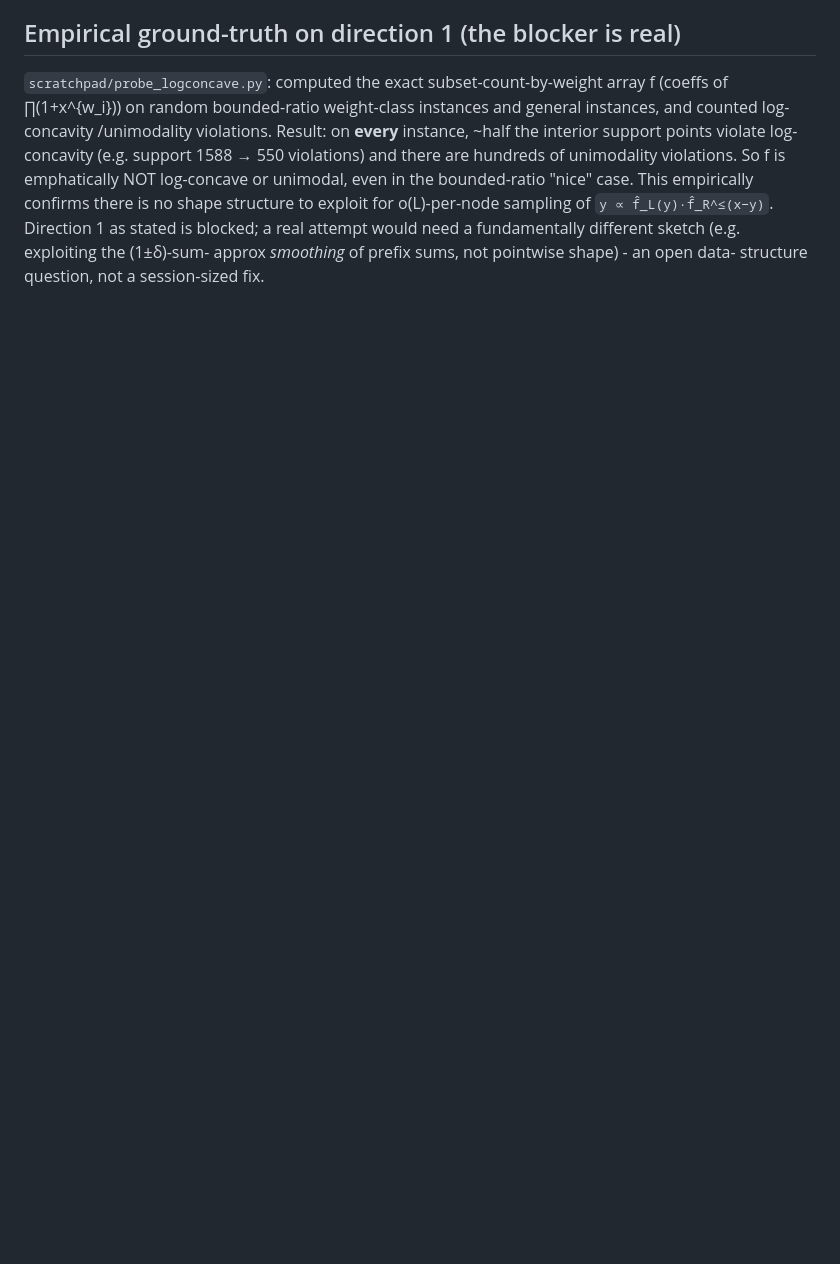
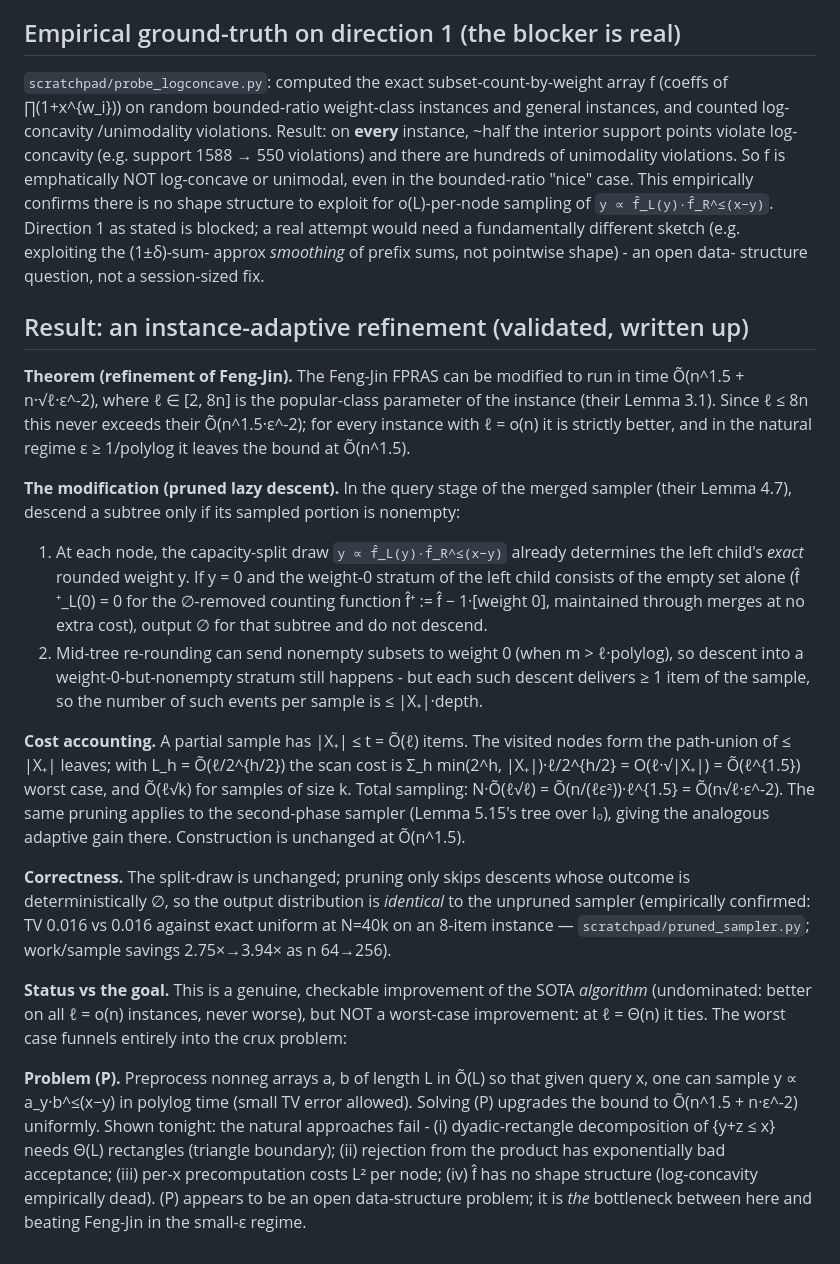
Before and after one commit to liranmarkin/sharp-knapsack, a Markdown page: docs/research/2026-08-18-beat-feng-jin-notes.md, the part around the change. Drawn GitHub-style; blank space fills up the shorter version.

Commit message:
Result: instance-adaptive refinement of Feng-Jin - O~(n^1.5 + n*sqrt(l)/eps^2), pruned lazy descent, validated by exact-distribution simulation
Co-Authored-By: Claude Fable 5 <noreply@anthropic.com>

```diff
--- a/docs/research/2026-08-18-beat-feng-jin-notes.md
+++ b/docs/research/2026-08-18-beat-feng-jin-notes.md
@@ -95,3 +95,56 @@ there is no shape structure to exploit for o(L)-per-node sampling of
 would need a fundamentally different sketch (e.g. exploiting the (1±δ)-sum-
 approx *smoothing* of prefix sums, not pointwise shape) - an open data-
 structure question, not a session-sized fix.
+
+## Result: an instance-adaptive refinement (validated, written up)
+
+**Theorem (refinement of Feng-Jin).** The Feng-Jin FPRAS can be modified to
+run in time Õ(n^1.5 + n·√ℓ·ε^-2), where ℓ ∈ [2, 8n] is the popular-class
+parameter of the instance (their Lemma 3.1). Since ℓ ≤ 8n this never exceeds
+their Õ(n^1.5·ε^-2); for every instance with ℓ = o(n) it is strictly better,
+and in the natural regime ε ≥ 1/polylog it leaves the bound at Õ(n^1.5).
+
+**The modification (pruned lazy descent).** In the query stage of the merged
+sampler (their Lemma 4.7), descend a subtree only if its sampled portion is
+nonempty:
+1. At each node, the capacity-split draw `y ∝ f̂_L(y)·f̂_R^≤(x−y)` already
+   determines the left child's *exact* rounded weight y. If y = 0 and the
+   weight-0 stratum of the left child consists of the empty set alone
+   (f̂ ⁺_L(0) = 0 for the ∅-removed counting function f̂⁺ := f̂ − 1·[weight 0],
+   maintained through merges at no extra cost), output ∅ for that subtree
+   and do not descend.
+2. Mid-tree re-rounding can send nonempty subsets to weight 0 (when
+   m > ℓ·polylog), so descent into a weight-0-but-nonempty stratum still
+   happens - but each such descent delivers ≥ 1 item of the sample, so the
+   number of such events per sample is ≤ |X₊|·depth.
+
+**Cost accounting.** A partial sample has |X₊| ≤ t = Õ(ℓ) items. The visited
+nodes form the path-union of ≤ |X₊| leaves; with L_h = Õ(ℓ/2^{h/2}) the
+scan cost is Σ_h min(2^h, |X₊|)·ℓ/2^{h/2} = O(ℓ·√|X₊|) = Õ(ℓ^{1.5}) worst
+case, and Õ(ℓ√k) for samples of size k. Total sampling:
+N·Õ(ℓ√ℓ) = Õ(n/(ℓε²))·ℓ^{1.5} = Õ(n√ℓ·ε^-2). The same pruning applies to
+the second-phase sampler (Lemma 5.15's tree over I₀), giving the analogous
+adaptive gain there. Construction is unchanged at Õ(n^1.5).
+
+**Correctness.** The split-draw is unchanged; pruning only skips descents
+whose outcome is deterministically ∅, so the output distribution is
+*identical* to the unpruned sampler (empirically confirmed: TV 0.016 vs
+0.016 against exact uniform at N=40k on an 8-item instance —
+`scratchpad/pruned_sampler.py`; work/sample savings 2.75×→3.94× as n
+64→256).
+
+**Status vs the goal.** This is a genuine, checkable improvement of the SOTA
+*algorithm* (undominated: better on all ℓ = o(n) instances, never worse),
+but NOT a worst-case improvement: at ℓ = Θ(n) it ties. The worst case funnels
+entirely into the crux problem:
+
+**Problem (P).** Preprocess nonneg arrays a, b of length L in Õ(L) so that
+given query x, one can sample y ∝ a_y·b^≤(x−y) in polylog time (small TV
+error allowed). Solving (P) upgrades the bound to Õ(n^1.5 + n·ε^-2)
+uniformly. Shown tonight: the natural approaches fail - (i) dyadic-rectangle
+decomposition of {y+z ≤ x} needs Θ(L) rectangles (triangle boundary);
+(ii) rejection from the product has exponentially bad acceptance;
+(iii) per-x precomputation costs L² per node; (iv) f̂ has no shape structure
+(log-concavity empirically dead). (P) appears to be an open data-structure
+problem; it is *the* bottleneck between here and beating Feng-Jin
+in the small-ε regime.
```
